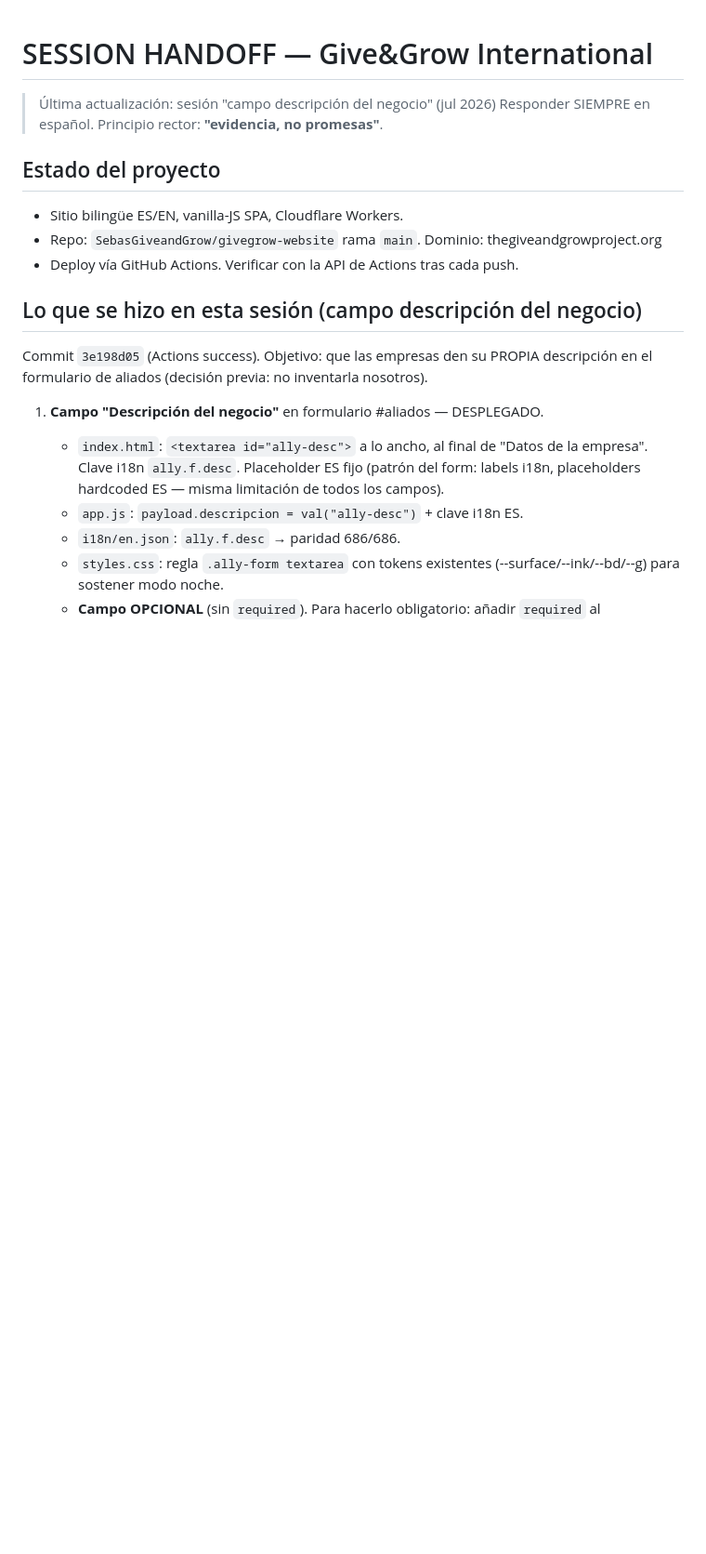
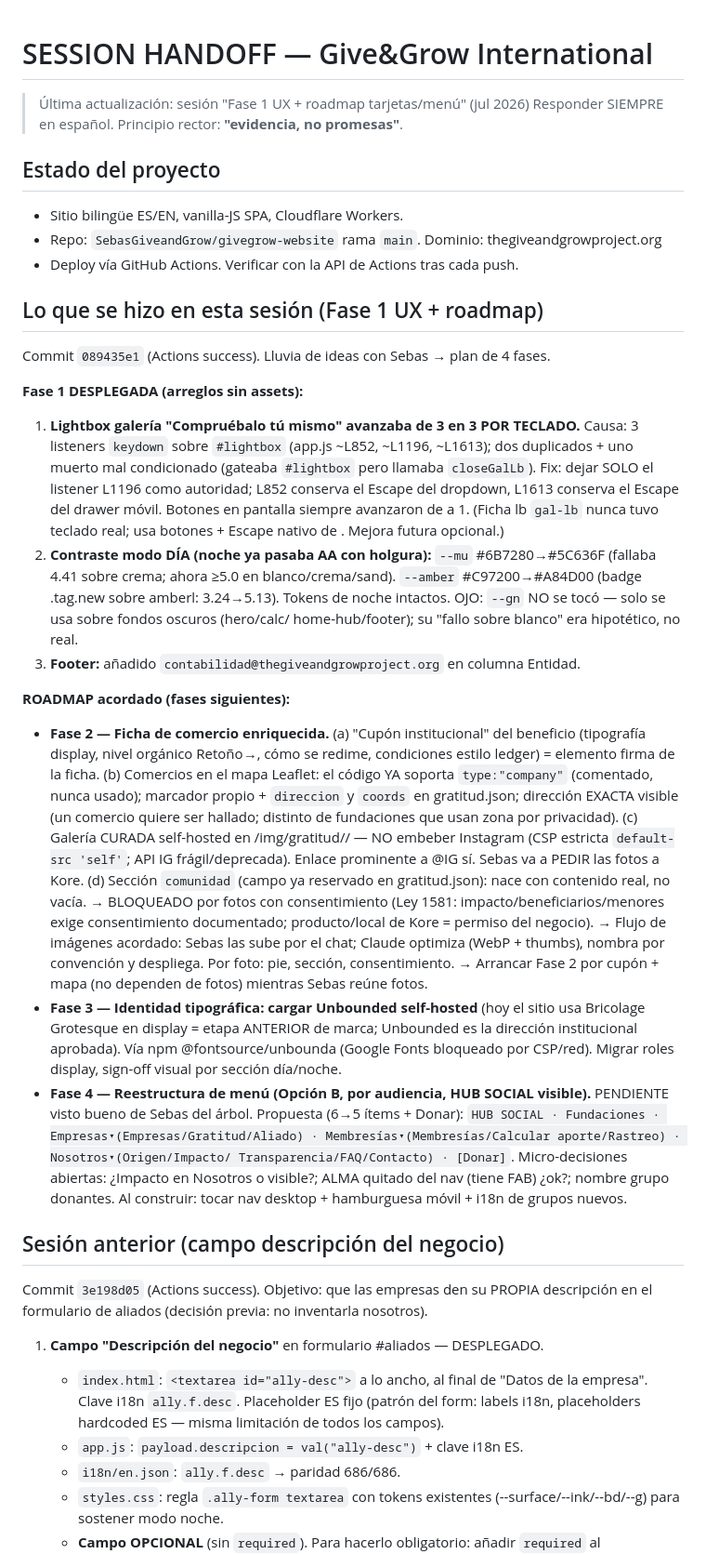
Before and after one commit to SebasGiveandGrow/givegrow-website, a Markdown page: SESSION_HANDOFF.md, the part around the change. Shown at 93% size. Rendered like a GitHub page; blank space fills up the shorter version.

Commit message:
docs(handoff): Fase 1 UX desplegada + roadmap tarjetas/menu/tipografia

```diff
--- a/SESSION_HANDOFF.md
+++ b/SESSION_HANDOFF.md
@@ -1,6 +1,6 @@
 # SESSION HANDOFF — Give&Grow International
 
-> Última actualización: sesión "campo descripción del negocio" (jul 2026)
+> Última actualización: sesión "Fase 1 UX + roadmap tarjetas/menú" (jul 2026)
 > Responder SIEMPRE en español. Principio rector: **"evidencia, no promesas"**.
 
 ## Estado del proyecto
@@ -8,7 +8,53 @@
 - Repo: `SebasGiveandGrow/givegrow-website` rama `main`. Dominio: thegiveandgrowproject.org
 - Deploy vía GitHub Actions. Verificar con la API de Actions tras cada push.
 
-## Lo que se hizo en esta sesión (campo descripción del negocio)
+## Lo que se hizo en esta sesión (Fase 1 UX + roadmap)
+Commit `089435e1` (Actions success). Lluvia de ideas con Sebas → plan de 4 fases.
+
+**Fase 1 DESPLEGADA (arreglos sin assets):**
+1. **Lightbox galería "Compruébalo tú mismo" avanzaba de 3 en 3 POR TECLADO.**
+   Causa: 3 listeners `keydown` sobre `#lightbox` (app.js ~L852, ~L1196, ~L1613);
+   dos duplicados + uno muerto mal condicionado (gateaba `#lightbox` pero llamaba
+   `closeGalLb`). Fix: dejar SOLO el listener L1196 como autoridad; L852 conserva
+   el Escape del dropdown, L1613 conserva el Escape del drawer móvil. Botones en
+   pantalla siempre avanzaron de a 1. (Ficha lb `gal-lb` nunca tuvo teclado real;
+   usa botones + Escape nativo de <dialog>. Mejora futura opcional.)
+2. **Contraste modo DÍA (noche ya pasaba AA con holgura):** `--mu` #6B7280→#5C636F
+   (fallaba 4.41 sobre crema; ahora ≥5.0 en blanco/crema/sand). `--amber`
+   #C97200→#A84D00 (badge .tag.new sobre amberl: 3.24→5.13). Tokens de noche
+   intactos. OJO: `--gn` NO se tocó — solo se usa sobre fondos oscuros (hero/calc/
+   home-hub/footer); su "fallo sobre blanco" era hipotético, no real.
+3. **Footer:** añadido `contabilidad@thegiveandgrowproject.org` en columna Entidad.
+
+**ROADMAP acordado (fases siguientes):**
+- **Fase 2 — Ficha de comercio enriquecida.** (a) "Cupón institucional" del
+  beneficio (tipografía display, nivel orgánico Retoño→, cómo se redime, condiciones
+  estilo ledger) = elemento firma de la ficha. (b) Comercios en el mapa Leaflet:
+  el código YA soporta `type:"company"` (comentado, nunca usado); marcador propio +
+  `direccion` y `coords` en gratitud.json; dirección EXACTA visible (un comercio
+  quiere ser hallado; distinto de fundaciones que usan zona por privacidad). (c)
+  Galería CURADA self-hosted en /img/gratitud/<id>/ — NO embeber Instagram (CSP
+  estricta `default-src 'self'`; API IG frágil/deprecada). Enlace prominente a @IG sí.
+  Sebas va a PEDIR las fotos a Kore. (d) Sección `comunidad` (campo ya reservado en
+  gratitud.json): nace con contenido real, no vacía.
+  → BLOQUEADO por fotos con consentimiento (Ley 1581: impacto/beneficiarios/menores
+    exige consentimiento documentado; producto/local de Kore = permiso del negocio).
+  → Flujo de imágenes acordado: Sebas las sube por el chat; Claude optimiza (WebP +
+    thumbs), nombra por convención y despliega. Por foto: pie, sección, consentimiento.
+  → Arrancar Fase 2 por cupón + mapa (no dependen de fotos) mientras Sebas reúne fotos.
+- **Fase 3 — Identidad tipográfica: cargar Unbounded self-hosted** (hoy el sitio
+  usa Bricolage Grotesque en display = etapa ANTERIOR de marca; Unbounded es la
+  dirección institucional aprobada). Vía npm @fontsource/unbounda (Google Fonts
+  bloqueado por CSP/red). Migrar roles display, sign-off visual por sección día/noche.
+- **Fase 4 — Reestructura de menú (Opción B, por audiencia, HUB SOCIAL visible).**
+  PENDIENTE visto bueno de Sebas del árbol. Propuesta (6→5 ítems + Donar):
+  `HUB SOCIAL · Fundaciones · Empresas▾(Empresas/Gratitud/Aliado) ·
+   Membresías▾(Membresías/Calcular aporte/Rastreo) · Nosotros▾(Origen/Impacto/
+   Transparencia/FAQ/Contacto) · [Donar]`. Micro-decisiones abiertas: ¿Impacto en
+  Nosotros o visible?; ALMA quitado del nav (tiene FAB) ¿ok?; nombre grupo donantes.
+  Al construir: tocar nav desktop + hamburguesa móvil + i18n de grupos nuevos.
+
+## Sesión anterior (campo descripción del negocio)
 Commit `3e198d05` (Actions success). Objetivo: que las empresas den su PROPIA
 descripción en el formulario de aliados (decisión previa: no inventarla nosotros).
 
```
